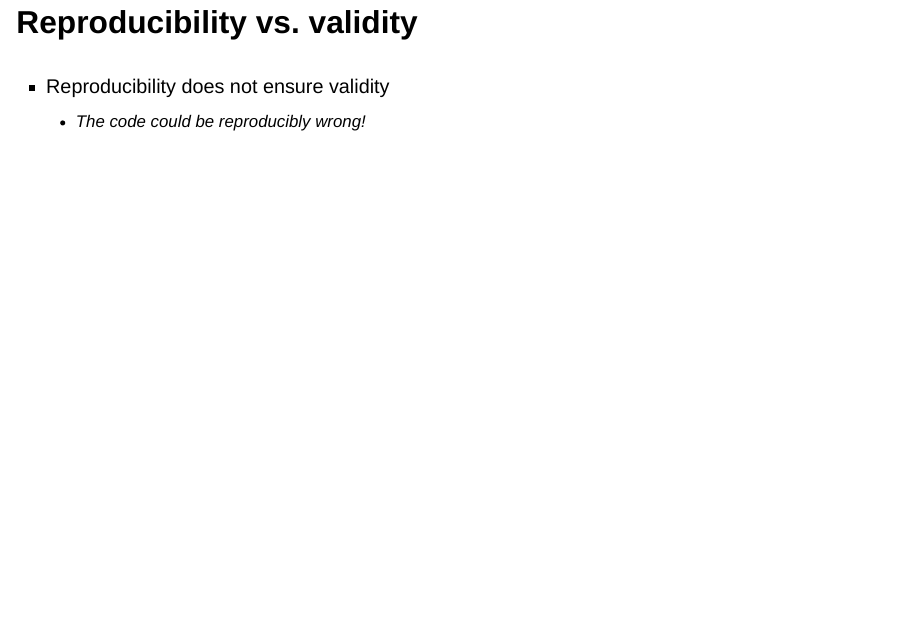
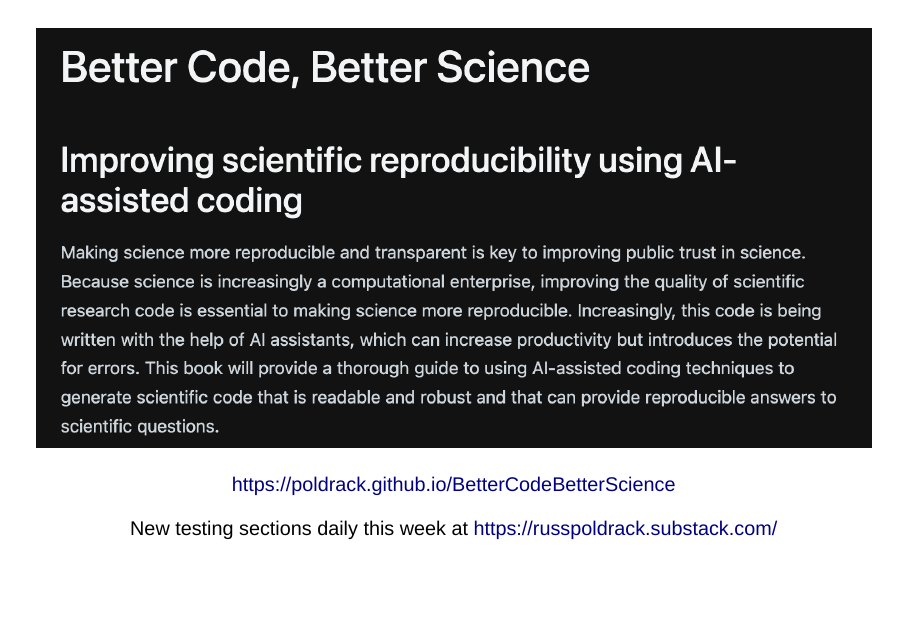
Before and after one commit to poldrack/talks-Neurohackademy, a Quarto document (talk/talk.qmd): page 130 of 135 before the commit and page 130 of 136 after it. Rendered offline with R 4.5, knitr and Pandoc in place of Quarto, with nearby package versions; drawn as Slidy slides in place of the format the file asks for.

Commit message:
updating changed files

```diff
--- a/talk/talk.qmd
+++ b/talk/talk.qmd
@@ -819,6 +819,18 @@ https://www.browserstack.com/guide/tdd-vs-bdd-vs-atdd
 
 ![](images/github_actions_output.png){.absolute top="10%" left="10%" height="80%"}
 
+##
+
+![](images/bcbs_cover.png){.absolute top="0%" left="15%" height="60%"}
+
+::: {.absolute top="75%" left="0%" width="100%" style="text-align: center;"}
+https://poldrack.github.io/BetterCodeBetterScience
+
+New testing sections daily this week at https://russpoldrack.substack.com/
+:::
+
+
+
 ## Reproducibility vs. validity
 
 :::: {.columns}
```
Also changed, not shown: docs/talk/search.json, talk/images/bcbs_cover.png (added), 3 other files.
